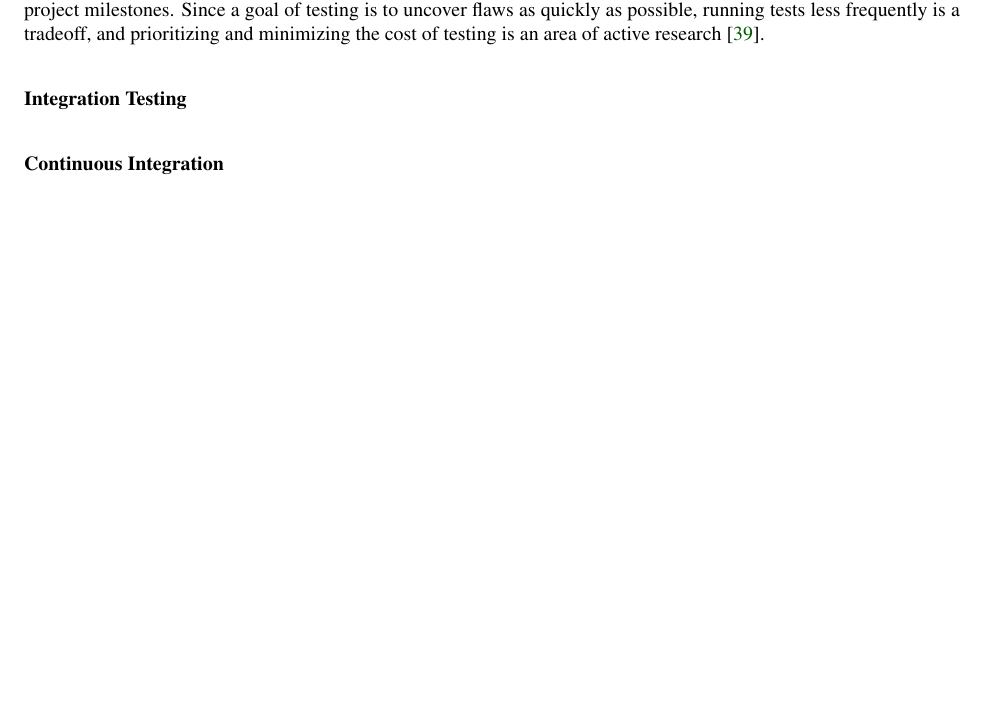
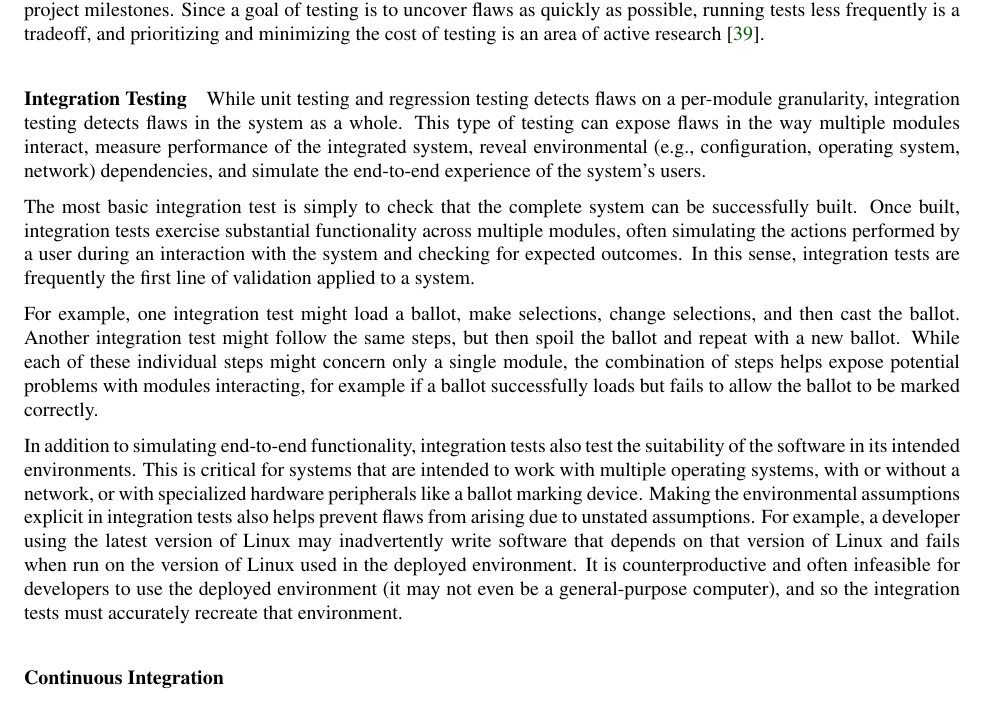
Before and after one commit to GaloisInc/e2eviv, a LaTeX thesis (report/report.tex, which reads report/v_and_v.tex): part of page 59 of 94, cut so that both start at the same text, the shorter picture padded with empty space. The pictures show the PDF file report/report.pdf that the author committed with the source.

Commit message:
integration testing

```diff
--- a/report/v_and_v.tex
+++ b/report/v_and_v.tex
@@ -254,6 +254,46 @@ area of active research~\cite{yoo2012regression}.
 
 \paragraph{Integration Testing}
 
+While unit testing and regression testing detects flaws on a
+per-module granularity, integration testing detects flaws in the
+system as a whole. This type of testing can expose flaws in the way
+multiple modules interact, measure performance of the integrated
+system, reveal environmental (e.g., configuration, operating system,
+network) dependencies, and simulate the end-to-end experience of the
+system's users.
+
+The most basic integration test is simply to check that the complete
+system can be successfully built. Once built, integration tests
+exercise substantial functionality across multiple modules, often
+simulating the actions performed by a user during an interaction with
+the system and checking for expected outcomes. In this sense,
+integration tests are frequently the first line of validation applied
+to a system.
+
+For example, one integration test might load a ballot, make
+selections, change selections, and then cast the ballot. Another
+integration test might follow the same steps, but then spoil the
+ballot and repeat with a new ballot. While each of these individual
+steps might concern only a single module, the combination of steps
+helps expose potential problems with modules interacting, for example
+if a ballot successfully loads but fails to allow the ballot to be
+marked correctly.
+
+In addition to simulating end-to-end functionality, integration tests
+also test the suitability of the software in its intended
+environments. This is critical for systems that are intended to work
+with multiple operating systems, with or without a network, or with
+specialized hardware peripherals like a ballot marking device. Making
+the environmental assumptions explicit in integration tests also helps
+prevent flaws from arising due to unstated assumptions. For example, a
+developer using the latest version of Linux may inadvertently write
+software that depends on that version of Linux and fails when run on
+the version of Linux used in the deployed environment. It is
+counterproductive and often infeasible for developers to use the
+deployed environment (it may not even be a general-purpose computer),
+and so the integration tests must accurately recreate that
+environment.
+
 \subsubsection{Continuous Integration}
 
 The expense of fixing software flaws increases over time as other
```
Also changed, not shown: report/report.pdf.
